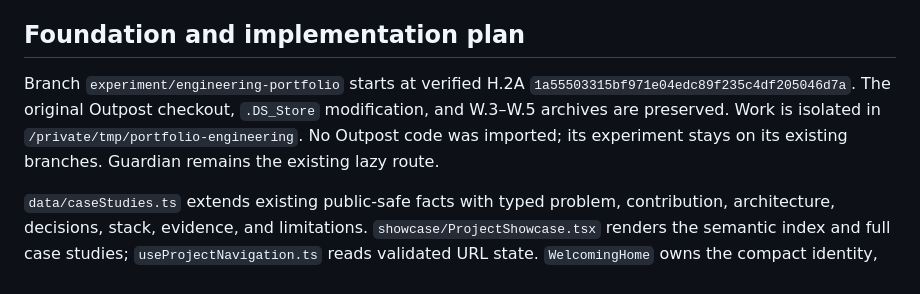
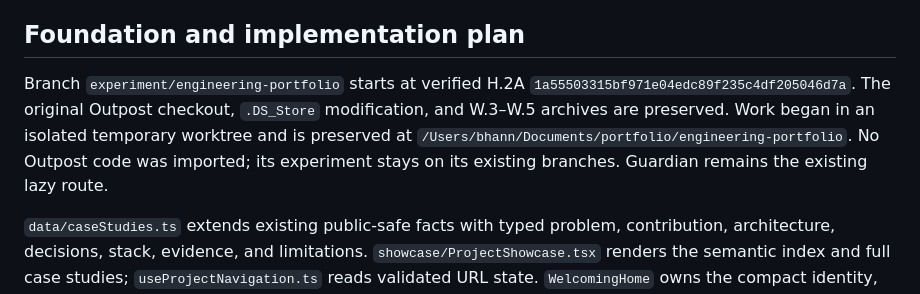
Before and after one commit to Spook65/brandonhann.github.io, a Markdown page: v2/ENGINEERING_REVIEW.md, the part around the change. Drawn GitHub-style.

Commit message:
docs(portfolio): record permanent review workspace

```diff
--- a/v2/ENGINEERING_REVIEW.md
+++ b/v2/ENGINEERING_REVIEW.md
@@ -4,7 +4,7 @@ Reviewed October 29, 2026. Experimental direction, pending owner visual approval
 
 ## Foundation and implementation plan
 
-Branch `experiment/engineering-portfolio` starts at verified H.2A `1a55503315bf971e04edc89f235c4df205046d7a`. The original Outpost checkout, `.DS_Store` modification, and W.3–W.5 archives are preserved. Work is isolated in `/private/tmp/portfolio-engineering`. No Outpost code was imported; its experiment stays on its existing branches. Guardian remains the existing lazy route.
+Branch `experiment/engineering-portfolio` starts at verified H.2A `1a55503315bf971e04edc89f235c4df205046d7a`. The original Outpost checkout, `.DS_Store` modification, and W.3–W.5 archives are preserved. Work began in an isolated temporary worktree and is preserved at `/Users/bhann/Documents/portfolio/engineering-portfolio`. No Outpost code was imported; its experiment stays on its existing branches. Guardian remains the existing lazy route.
 
 `data/caseStudies.ts` extends existing public-safe facts with typed problem, contribution, architecture, decisions, stack, evidence, and limitations. `showcase/ProjectShowcase.tsx` renders the semantic index and full case studies; `useProjectNavigation.ts` reads validated URL state. `WelcomingHome` owns the compact identity, static professional links, principle inspector, additional work, and existing profile/skills/contact. Scoped CSS tokens keep the engineering identity separate from Guardian. H.2A's render/hydration path remains; the prerender script preloads the new homepage fonts. Tests and local capture/measurement scripts verify the resulting contracts.
 
```
